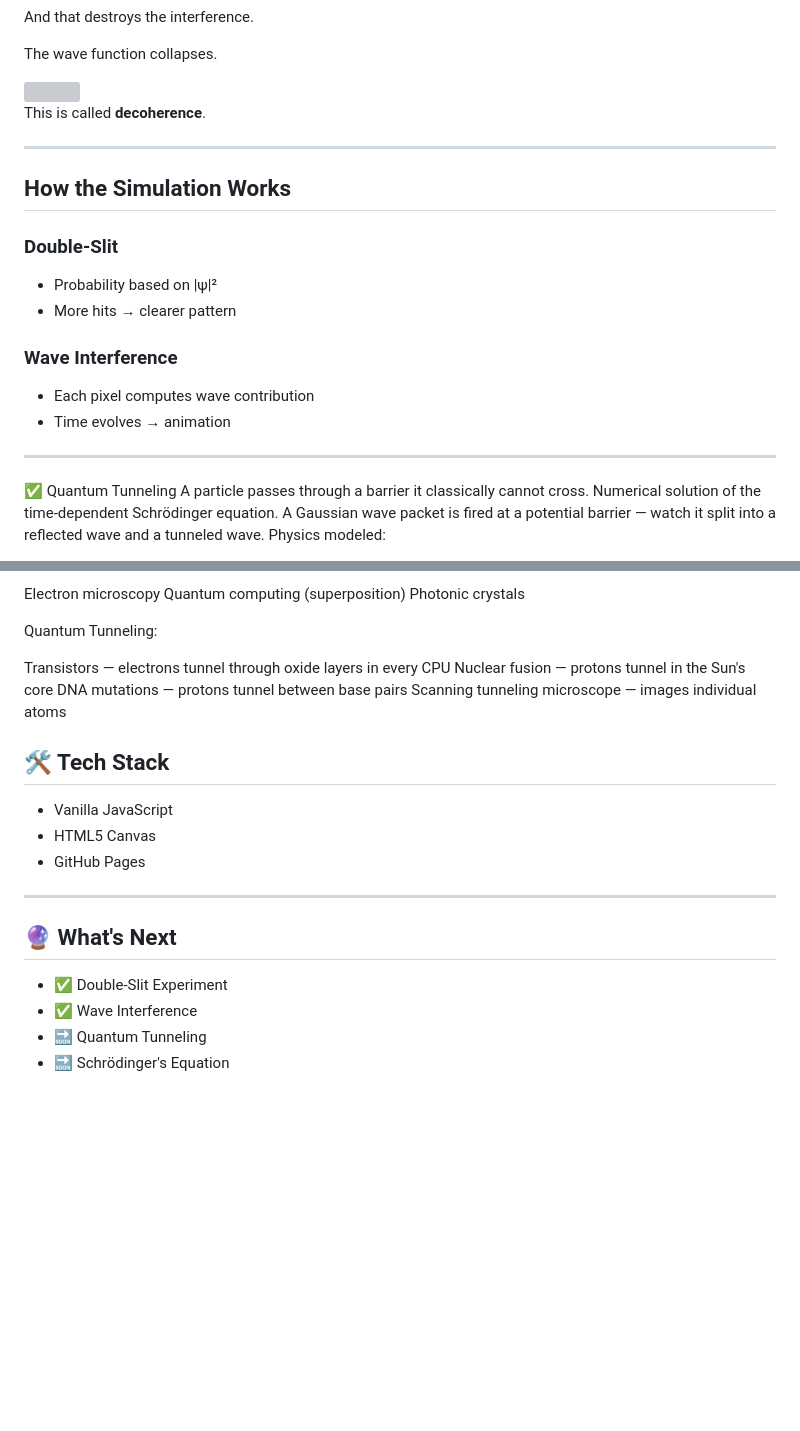
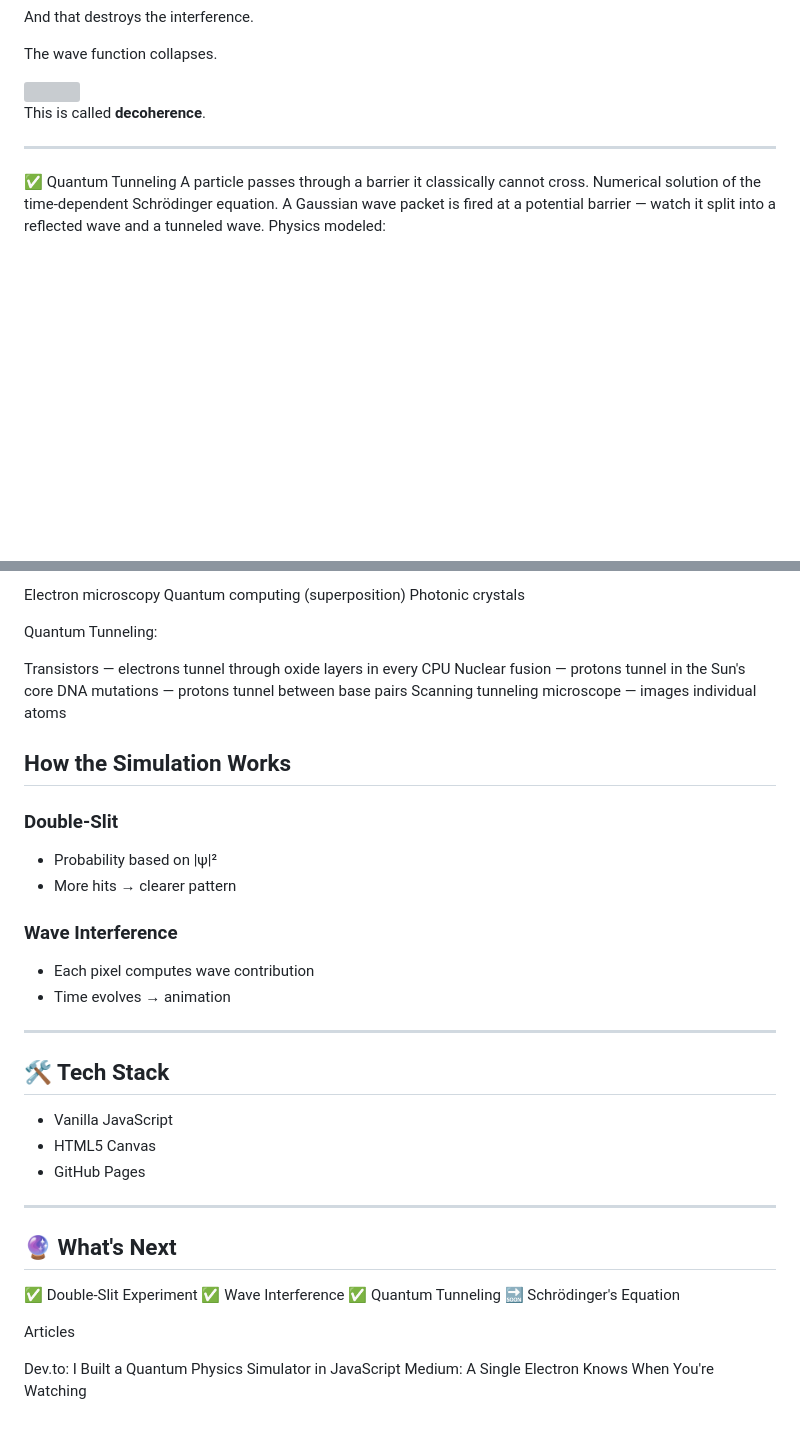
Before and after one commit to emineugurlu/double-slit-simulation, a Markdown page: README.md, 2 parts joined by grey strips. GitHub-like rendering; blank space fills up the shorter version; grey boxes are pictures that could not be loaded.

Commit message:
Revise README structure and update content
Reorganized sections on simulation workings and updated the tech stack.

```diff
--- a/README.md
+++ b/README.md
@@ -139,20 +139,6 @@ This is called **decoherence**.
 
 ---
 
-## How the Simulation Works
-
-### Double-Slit
-
-- Probability based on |ψ|²
-- More hits → clearer pattern
-
-### Wave Interference
-
-- Each pixel computes wave contribution
-- Time evolves → animation
-
----
-
 ✅ Quantum Tunneling
 A particle passes through a barrier it classically cannot cross.
 Numerical solution of the time-dependent Schrödinger equation. A Gaussian wave packet is fired at a potential barrier — watch it split into a reflected wave and a tunneled wave.
@@ -198,6 +184,20 @@ Nuclear fusion — protons tunnel in the Sun's core
 DNA mutations — protons tunnel between base pairs
 Scanning tunneling microscope — images individual atoms
 
+## How the Simulation Works
+
+### Double-Slit
+
+- Probability based on |ψ|²
+- More hits → clearer pattern
+
+### Wave Interference
+
+- Each pixel computes wave contribution
+- Time evolves → animation
+
+---
+
 ## 🛠️ Tech Stack
 
 - Vanilla JavaScript
@@ -208,7 +208,12 @@ Scanning tunneling microscope — images individual atoms
 
 ## 🔮 What's Next
 
-- ✅ Double-Slit Experiment
-- ✅ Wave Interference
-- 🔜 Quantum Tunneling
-- 🔜 Schrödinger's Equation
+✅ Double-Slit Experiment
+✅ Wave Interference
+✅ Quantum Tunneling
+🔜 Schrödinger's Equation
+
+Articles
+
+Dev.to: I Built a Quantum Physics Simulator in JavaScript
+Medium: A Single Electron Knows When You're Watching
```
